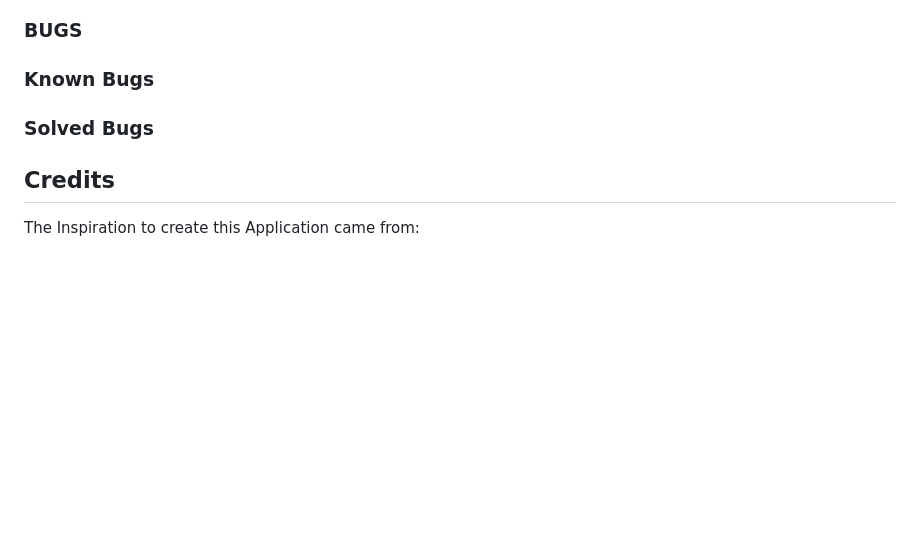
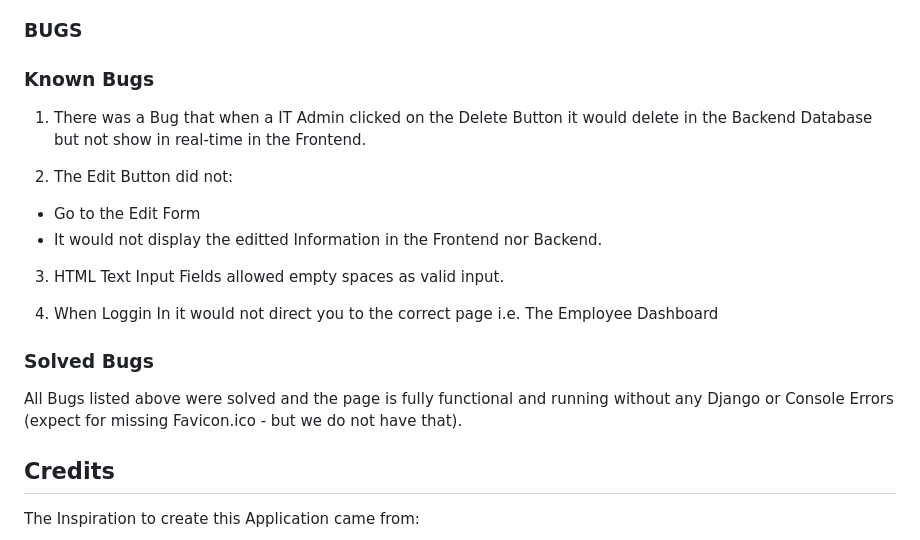
Before and after one commit to Retr01234/django_employee_dashboard, a Markdown page: README.md, the part around the change. Drawn GitHub-style; blank space fills up the shorter version.

Commit message:
feature: add testing docs pt. 2

```diff
--- a/README.md
+++ b/README.md
@@ -199,8 +199,18 @@ I tested for everything in Lighthouse:
 ### BUGS
 
 ### Known Bugs
+1. There was a Bug that when a IT Admin clicked on the Delete Button it would delete in the Backend Database but not show in real-time in the Frontend.
+
+2. The Edit Button did not:
+  * Go to the Edit Form
+  * It would not display the editted Information in the Frontend nor Backend.
+
+3. HTML Text Input Fields allowed empty spaces as valid input.
+
+4. When Loggin In it would not direct you to the correct page i.e. The Employee Dashboard
 
 ### Solved Bugs
+All Bugs listed above were solved and the page is fully functional and running without any Django or Console Errors (expect for missing Favicon.ico - but we do not have that).
 
 ## Credits
 The Inspiration to create this Application came from:
```
